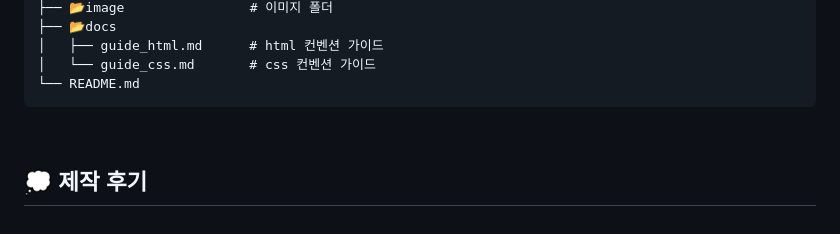
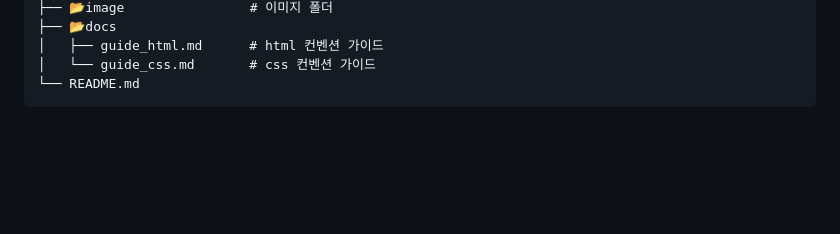
Before and after one commit to bohem026/est_fe_13_1st_project, a Markdown page: README.md, the part around the change. Rendered like a GitHub page; blank space fills up the shorter version.

Commit message:
fix:readme.md update

````diff
--- a/README.md
+++ b/README.md
@@ -89,6 +89,3 @@
 │   └── guide_css.md       # css 컨벤션 가이드
 └── README.md
 ```
-<br>
-
-## 💭 제작 후기
````
